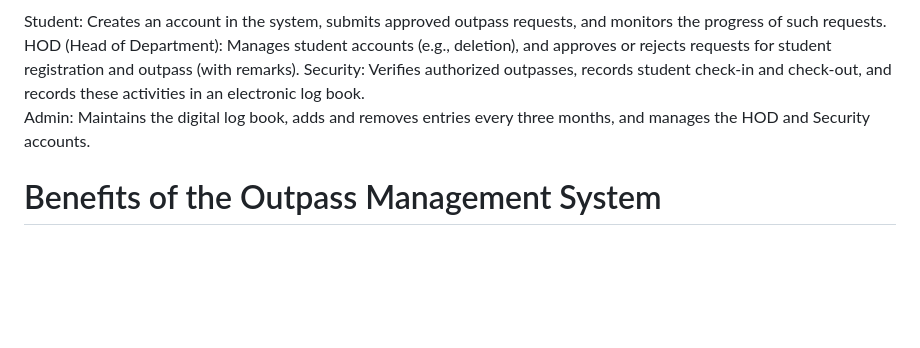
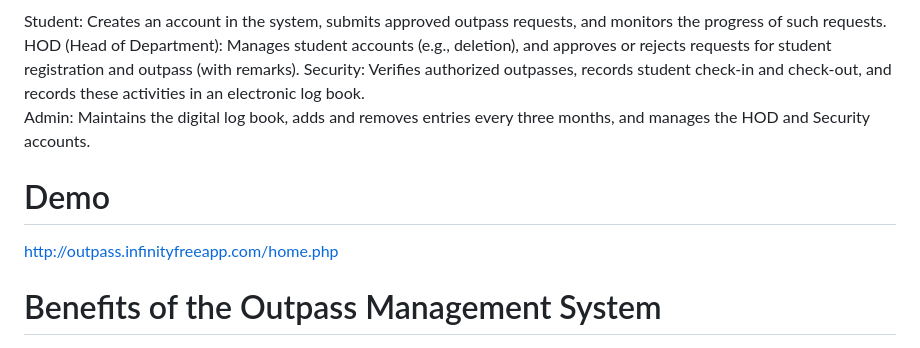
Before and after one commit to SANTHOSHBAGADI/Digital_outpass, a Markdown page: README.md, the part around the change. Rendered like a GitHub page; blank space fills up the shorter version.

```diff
--- a/README.md
+++ b/README.md
@@ -6,6 +6,8 @@ HOD (Head of Department): Manages student accounts (e.g., deletion), and approve
 Security: Verifies authorized outpasses, records student check-in and check-out, and records these activities in an electronic log book.
 Admin: Maintains the digital log book, adds and removes entries every three months, and manages the HOD and Security accounts.
 
+# Demo
+http://outpass.infinityfreeapp.com/home.php
 
 # Benefits of the Outpass Management System
 
```
